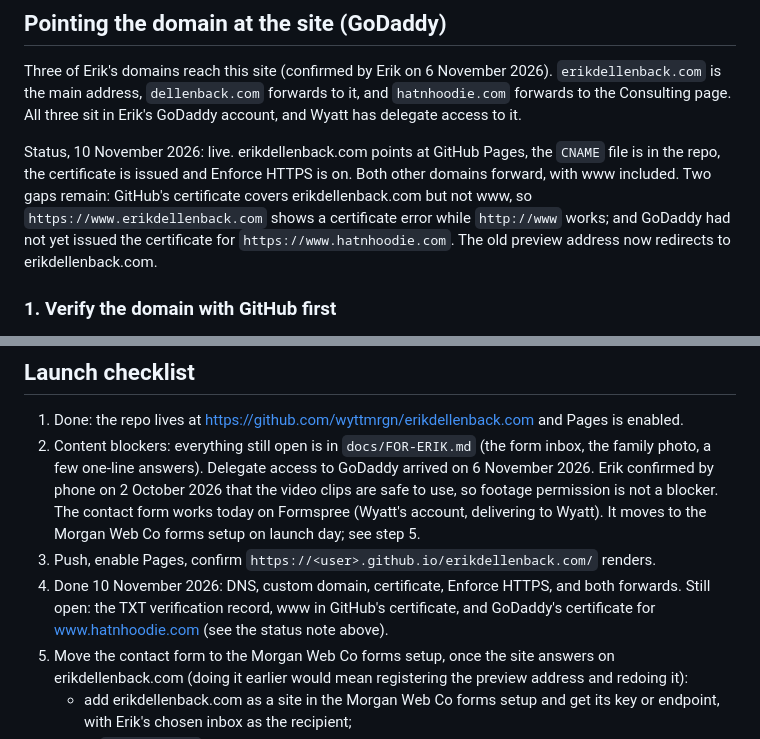
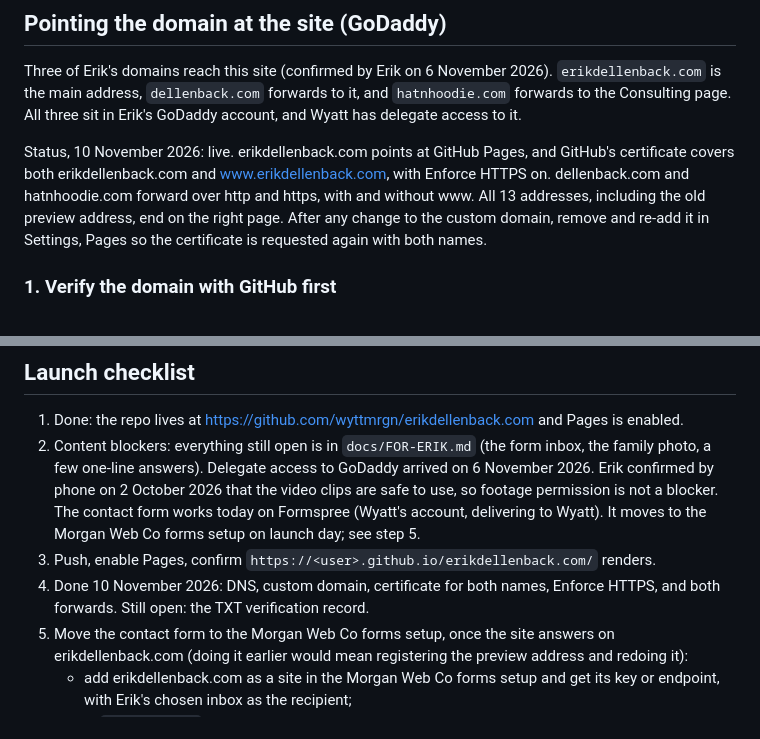
Before and after one commit to wyttmrgn/erikdellenback.com, a Markdown page: README.md, 2 parts joined by grey strips. GitHub-like rendering.

Commit message:
README: certificate now covers www; every address verified
Co-Authored-By: Claude Opus 5.5 <noreply@anthropic.com>

```diff
--- a/README.md
+++ b/README.md
@@ -129,7 +129,7 @@ GitHub Pages on a free account requires the repository to be public, so everythi
 
 Three of Erik's domains reach this site (confirmed by Erik on 6 November 2026). `erikdellenback.com` is the main address, `dellenback.com` forwards to it, and `hatnhoodie.com` forwards to the Consulting page. All three sit in Erik's GoDaddy account, and Wyatt has delegate access to it.
 
-Status, 10 November 2026: live. erikdellenback.com points at GitHub Pages, the `CNAME` file is in the repo, the certificate is issued and Enforce HTTPS is on. Both other domains forward, with www included. Two gaps remain: GitHub's certificate covers erikdellenback.com but not www, so `https://www.erikdellenback.com` shows a certificate error while `http://www` works; and GoDaddy had not yet issued the certificate for `https://www.hatnhoodie.com`. The old preview address now redirects to erikdellenback.com.
+Status, 10 November 2026: live. erikdellenback.com points at GitHub Pages, and GitHub's certificate covers both erikdellenback.com and www.erikdellenback.com, with Enforce HTTPS on. dellenback.com and hatnhoodie.com forward over http and https, with and without www. All 13 addresses, including the old preview address, end on the right page. After any change to the custom domain, remove and re-add it in Settings, Pages so the certificate is requested again with both names.
 
 ### 1. Verify the domain with GitHub first
 
@@ -178,7 +178,7 @@ Then test `https://` and `https://www.` on both. A plain visit should land on th
 2. Content blockers: everything still open is in `docs/FOR-ERIK.md` (the form inbox, the family photo, a few one-line answers). Delegate access to GoDaddy arrived on 6 November 2026. Erik confirmed by phone on 2 October 2026 that the video clips are safe to use, so footage permission is not a blocker.
    The contact form works today on Formspree (Wyatt's account, delivering to Wyatt). It moves to the Morgan Web Co forms setup on launch day; see step 5.
 3. Push, enable Pages, confirm `https://<user>.github.io/erikdellenback.com/` renders.
-4. Done 10 November 2026: DNS, custom domain, certificate, Enforce HTTPS, and both forwards. Still open: the TXT verification record, www in GitHub's certificate, and GoDaddy's certificate for www.hatnhoodie.com (see the status note above).
+4. Done 10 November 2026: DNS, custom domain, certificate for both names, Enforce HTTPS, and both forwards. Still open: the TXT verification record.
 5. Move the contact form to the Morgan Web Co forms setup, once the site answers on erikdellenback.com (doing it earlier would mean registering the preview address and redoing it):
    - add erikdellenback.com as a site in the Morgan Web Co forms setup and get its key or endpoint, with Erik's chosen inbox as the recipient;
    - in `contact.html` change where the form posts and rename the two helper fields to what that service expects (for Web3Forms: `action` to `https://api.web3forms.com/submit`, a hidden `access_key`, `subject` instead of `_subject`, a `botcheck` checkbox instead of `_gotcha`), and update the form block in `js/site.js` to match;
```
